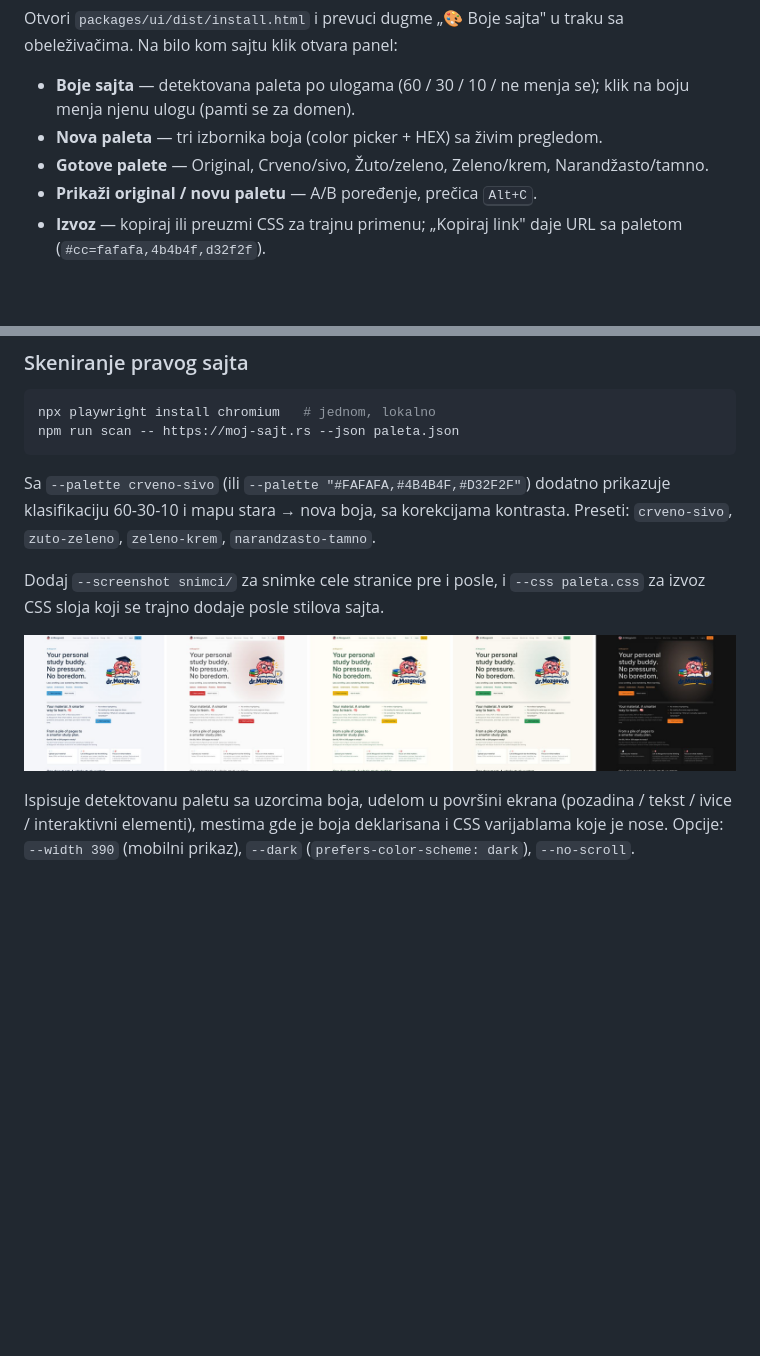
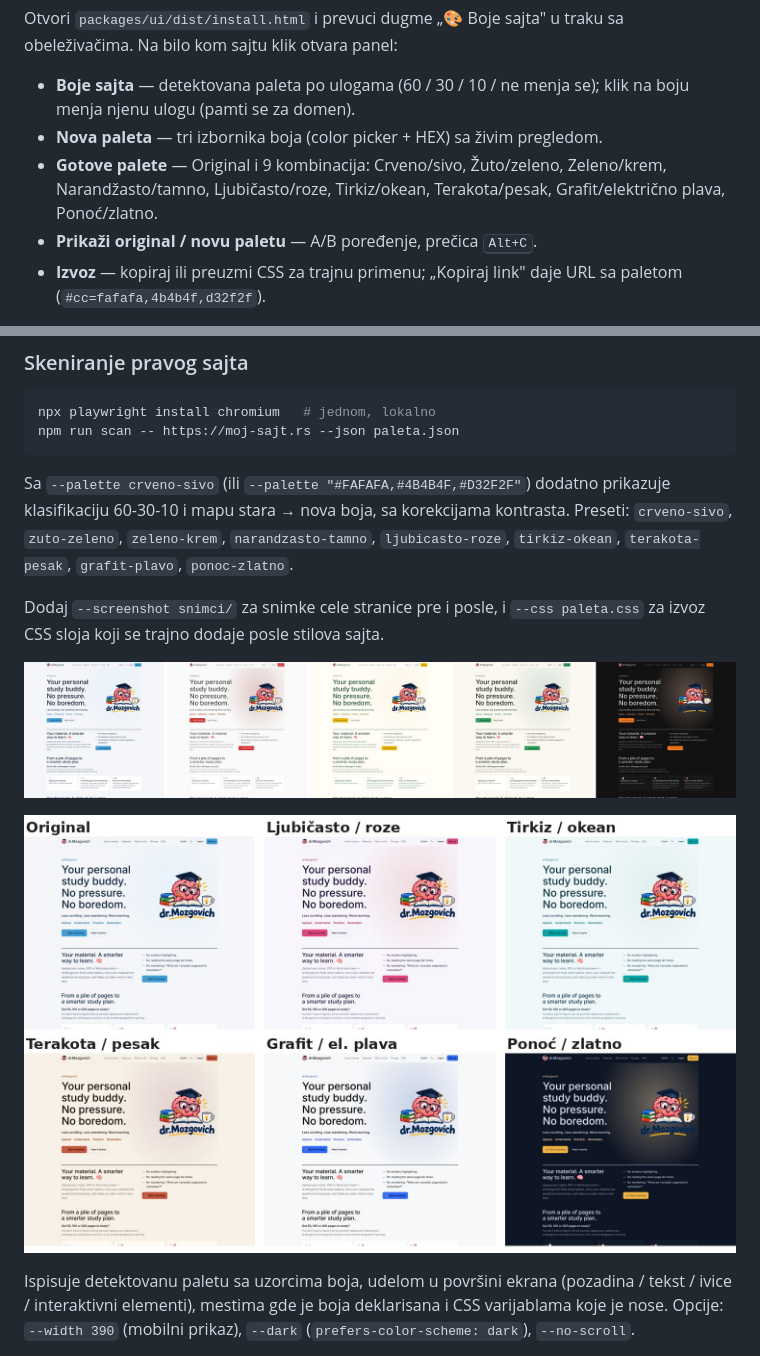
Before and after one commit to bojanp-spec/website_color_changer, a Markdown page: README.md, 2 parts joined by grey strips. Rendered like a GitHub page; pictures changed too: docs/screenshots/drmozgovich-nove-palete.jpg (added); blank space fills up the shorter version.

````diff
--- a/README.md
+++ b/README.md
@@ -18,7 +18,7 @@ Otvori `packages/ui/dist/install.html` i prevuci dugme „🎨 Boje sajta" u tra
 
 - **Boje sajta** — detektovana paleta po ulogama (60 / 30 / 10 / ne menja se); klik na boju menja njenu ulogu (pamti se za domen).
 - **Nova paleta** — tri izbornika boja (color picker + HEX) sa živim pregledom.
-- **Gotove palete** — Original, Crveno/sivo, Žuto/zeleno, Zeleno/krem, Narandžasto/tamno.
+- **Gotove palete** — Original i 9 kombinacija: Crveno/sivo, Žuto/zeleno, Zeleno/krem, Narandžasto/tamno, Ljubičasto/roze, Tirkiz/okean, Terakota/pesak, Grafit/električno plava, Ponoć/zlatno.
 - **Prikaži original / novu paletu** — A/B poređenje, prečica <kbd>Alt+C</kbd>.
 - **Izvoz** — kopiraj ili preuzmi CSS za trajnu primenu; „Kopiraj link" daje URL sa paletom (`#cc=fafafa,4b4b4f,d32f2f`).
 
@@ -102,11 +102,13 @@ npx playwright install chromium   # jednom, lokalno
 npm run scan -- https://moj-sajt.rs --json paleta.json
 ```
 
-Sa `--palette crveno-sivo` (ili `--palette "#FAFAFA,#4B4B4F,#D32F2F"`) dodatno prikazuje klasifikaciju 60-30-10 i mapu stara → nova boja, sa korekcijama kontrasta. Preseti: `crveno-sivo`, `zuto-zeleno`, `zeleno-krem`, `narandzasto-tamno`.
+Sa `--palette crveno-sivo` (ili `--palette "#FAFAFA,#4B4B4F,#D32F2F"`) dodatno prikazuje klasifikaciju 60-30-10 i mapu stara → nova boja, sa korekcijama kontrasta. Preseti: `crveno-sivo`, `zuto-zeleno`, `zeleno-krem`, `narandzasto-tamno`, `ljubicasto-roze`, `tirkiz-okean`, `terakota-pesak`, `grafit-plavo`, `ponoc-zlatno`.
 
 Dodaj `--screenshot snimci/` za snimke cele stranice pre i posle, i `--css paleta.css` za izvoz CSS sloja koji se trajno dodaje posle stilova sajta.
 
 ![drmozgovich.top: original, crveno-sivo, žuto-zeleno, zeleno-krem, narandžasto-tamno](docs/screenshots/drmozgovich-top.jpg)
+
+![drmozgovich.top: ljubičasto-roze, tirkiz-okean, terakota-pesak, grafit-plavo, ponoć-zlatno](docs/screenshots/drmozgovich-nove-palete.jpg)
 
 Ispisuje detektovanu paletu sa uzorcima boja, udelom u površini ekrana (pozadina / tekst / ivice / interaktivni elementi), mestima gde je boja deklarisana i CSS varijablama koje je nose. Opcije: `--width 390` (mobilni prikaz), `--dark` (`prefers-color-scheme: dark`), `--no-scroll`.
 
````
Also changed, not shown: docs/UPUTSTVO-ZA-KORISNIKE.md (+15 -1 lines), docs/screenshots/uputstvo/panel-delovi.png, 8 other files.
